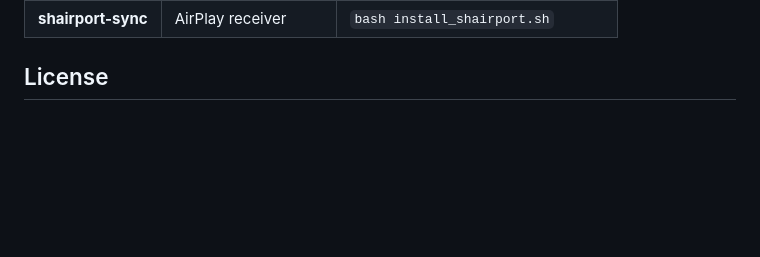
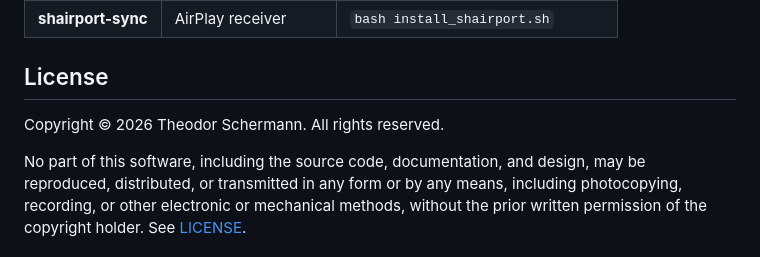
Before and after one commit to FeetnotFound/Smart-Mirror, a Markdown page: readme.md, the part around the change. GitHub-like rendering; blank space fills up the shorter version.

Commit message:
Add copyright and license information to README
Added copyright notice and reproduction restrictions.

```diff
--- a/readme.md
+++ b/readme.md
@@ -155,5 +155,10 @@ Voice control works on CPU but expect 3–8 s latency. On a modern NVIDIA GPU it
 | **shairport-sync** | AirPlay receiver | `bash install_shairport.sh` |
 
 ## License
+Copyright © 2026 Theodor Schermann. All rights reserved.
 
+No part of this software, including the source code, documentation, and design,
+may be reproduced, distributed, or transmitted in any form or by any means,
+including photocopying, recording, or other electronic or mechanical methods,
+without the prior written permission of the copyright holder.
 See [LICENSE](LICENSE).
```
